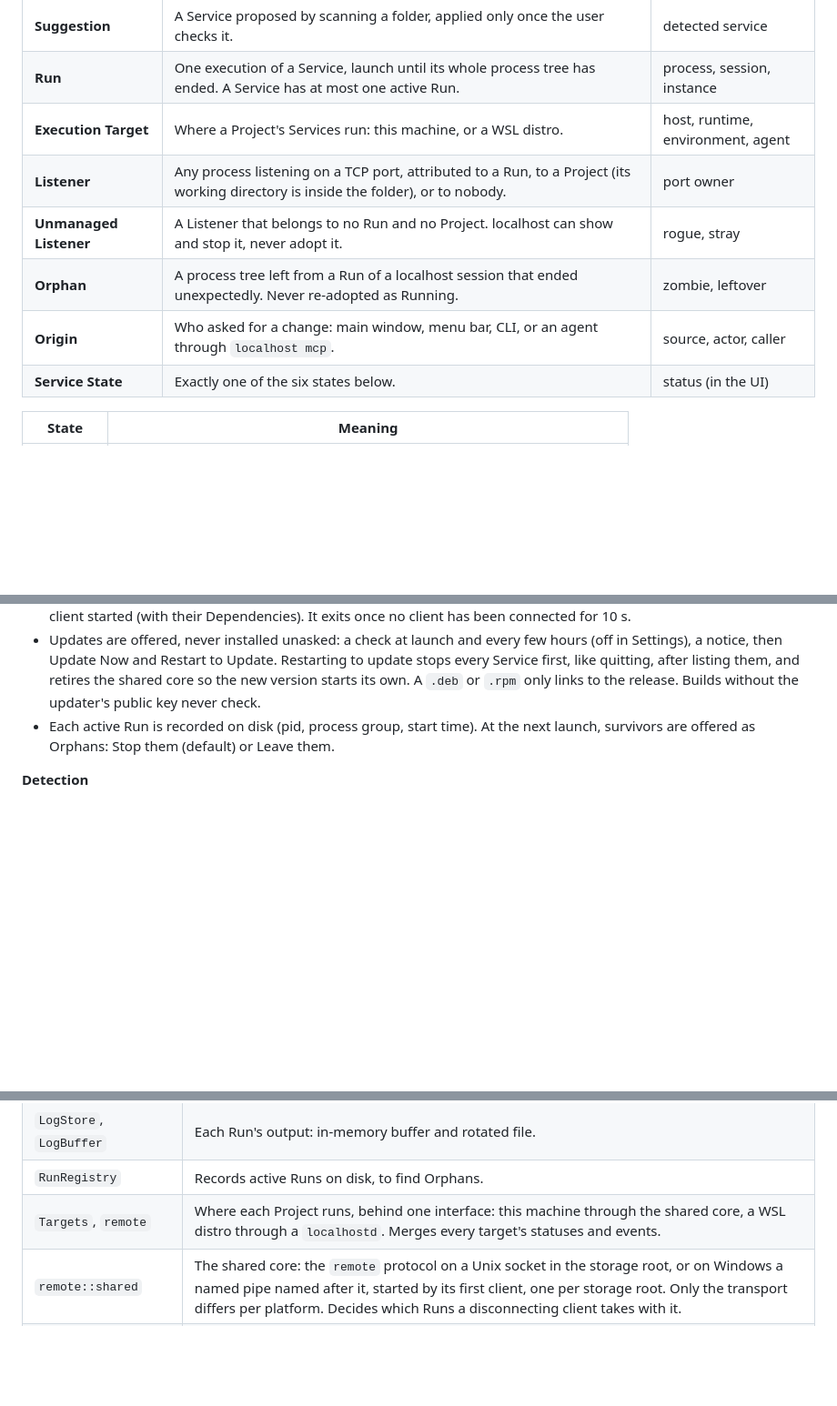
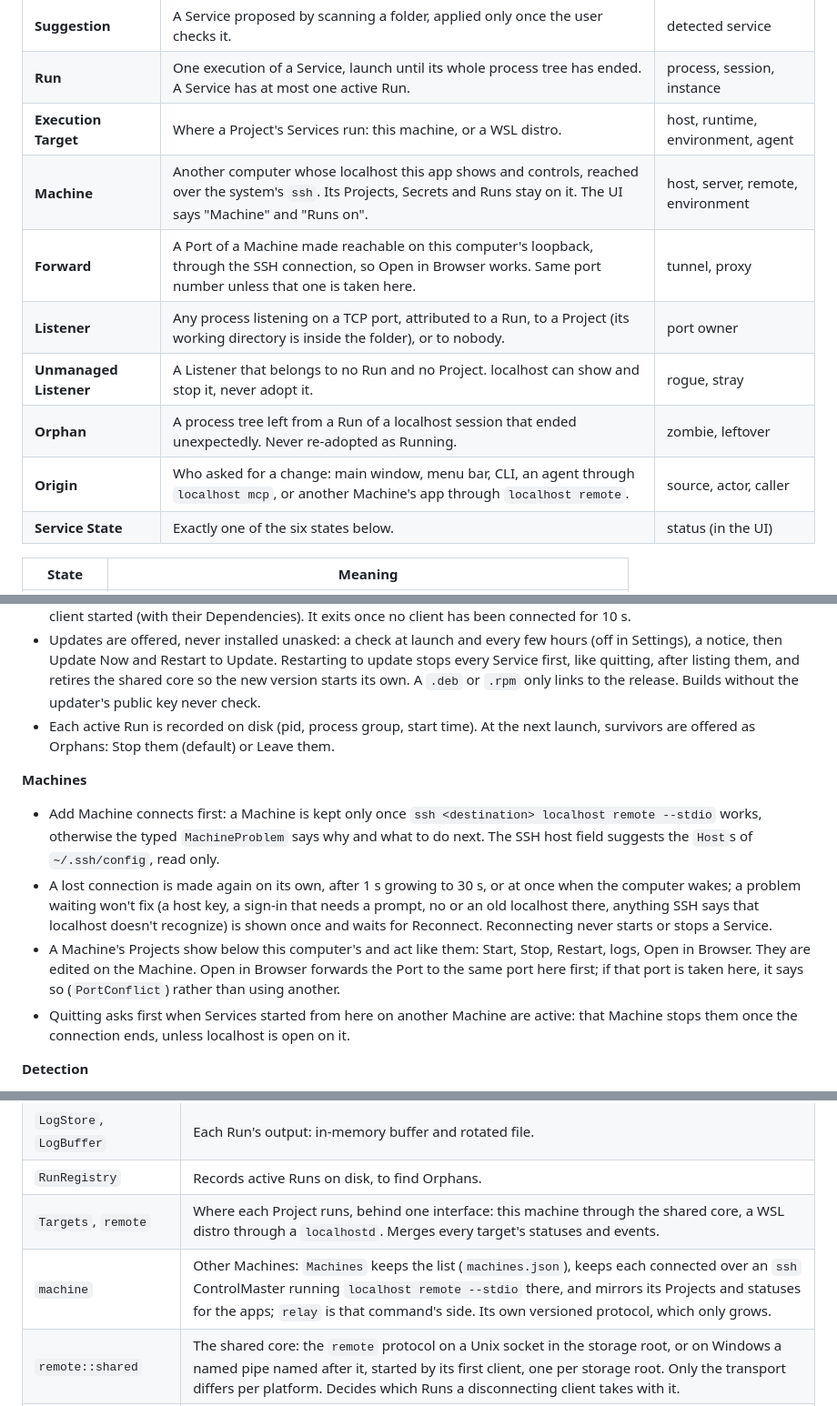
Before and after one commit to marcellosso/localhost, a Markdown page: AGENTS.md, 3 parts joined by grey strips. Shown at 91% size. GitHub-like rendering; blank space fills up the shorter version.

Commit message:
Describe Machines and Forwards in AGENTS.md: the vocabulary, how they behave, and why they go through ssh

```diff
--- a/AGENTS.md
+++ b/AGENTS.md
@@ -66,10 +66,12 @@ The code, the UI and the docs use the same words. Use these, and avoid the alter
 | **Suggestion** | A Service proposed by scanning a folder, applied only once the user checks it. | detected service |
 | **Run** | One execution of a Service, launch until its whole process tree has ended. A Service has at most one active Run. | process, session, instance |
 | **Execution Target** | Where a Project's Services run: this machine, or a WSL distro. | host, runtime, environment, agent |
+| **Machine** | Another computer whose localhost this app shows and controls, reached over the system's `ssh`. Its Projects, Secrets and Runs stay on it. The UI says "Machine" and "Runs on". | host, server, remote, environment |
+| **Forward** | A Port of a Machine made reachable on this computer's loopback, through the SSH connection, so Open in Browser works. Same port number unless that one is taken here. | tunnel, proxy |
 | **Listener** | Any process listening on a TCP port, attributed to a Run, to a Project (its working directory is inside the folder), or to nobody. | port owner |
 | **Unmanaged Listener** | A Listener that belongs to no Run and no Project. localhost can show and stop it, never adopt it. | rogue, stray |
 | **Orphan** | A process tree left from a Run of a localhost session that ended unexpectedly. Never re-adopted as Running. | zombie, leftover |
-| **Origin** | Who asked for a change: main window, menu bar, CLI, or an agent through `localhost mcp`. | source, actor, caller |
+| **Origin** | Who asked for a change: main window, menu bar, CLI, an agent through `localhost mcp`, or another Machine's app through `localhost remote`. | source, actor, caller |
 | **Service State** | Exactly one of the six states below. | status (in the UI) |
 
 | State | Meaning |
@@ -131,6 +133,12 @@ These are product rules, not implementation details. A change that breaks one ne
 - Updates are offered, never installed unasked: a check at launch and every few hours (off in Settings), a notice, then Update Now and Restart to Update. Restarting to update stops every Service first, like quitting, after listing them, and retires the shared core so the new version starts its own. A `.deb` or `.rpm` only links to the release. Builds without the updater's public key never check.
 - Each active Run is recorded on disk (pid, process group, start time). At the next launch, survivors are offered as Orphans: Stop them (default) or Leave them.
 
+**Machines**
+- Add Machine connects first: a Machine is kept only once `ssh <destination> localhost remote --stdio` works, otherwise the typed `MachineProblem` says why and what to do next. The SSH host field suggests the `Host`s of `~/.ssh/config`, read only.
+- A lost connection is made again on its own, after 1 s growing to 30 s, or at once when the computer wakes; a problem waiting won't fix (a host key, a sign-in that needs a prompt, no or an old localhost there, anything SSH says that localhost doesn't recognize) is shown once and waits for Reconnect. Reconnecting never starts or stops a Service.
+- A Machine's Projects show below this computer's and act like them: Start, Stop, Restart, logs, Open in Browser. They are edited on the Machine. Open in Browser forwards the Port to the same port here first; if that port is taken here, it says so (`PortConflict`) rather than using another.
+- Quitting asks first when Services started from here on another Machine are active: that Machine stops them once the connection ends, unless localhost is open on it.
+
 **Detection**
 - Scanning only reads: no network, nothing written. It looks at the root, folders up to two levels deep (skipping dependency, build and hidden folders) and folders detectors declare (workspace packages, Cargo members).
 - Detectors (Node, Compose, Python, Cargo) are small and independent and return plain command lines. Every Suggestion is reviewed: likely ones checked, the rest folded away, each editable before anything is saved.
@@ -169,6 +177,7 @@ All state, process management, logs and persistence live in the core, which neve
 | `LogStore`, `LogBuffer` | Each Run's output: in-memory buffer and rotated file. |
 | `RunRegistry` | Records active Runs on disk, to find Orphans. |
 | `Targets`, `remote` | Where each Project runs, behind one interface: this machine through the shared core, a WSL distro through a `localhostd`. Merges every target's statuses and events. |
+| `machine` | Other Machines: `Machines` keeps the list (`machines.json`), keeps each connected over an `ssh` ControlMaster running `localhost remote --stdio` there, and mirrors its Projects and statuses for the apps; `relay` is that command's side. Its own versioned protocol, which only grows. |
 | `remote::shared` | The shared core: the `remote` protocol on a Unix socket in the storage root, or on Windows a named pipe named after it, started by its first client, one per storage root. Only the transport differs per platform. Decides which Runs a disconnecting client takes with it. |
 | `listener` | Finds Listeners (libproc, `/proc`, `GetExtendedTcpTable`, never `lsof`) and attributes them. |
 | `ProjectScanner` + detectors | Reads a folder and returns Suggestions. |
```
Also changed, not shown: other parts of AGENTS.md (+1 -0 lines).
